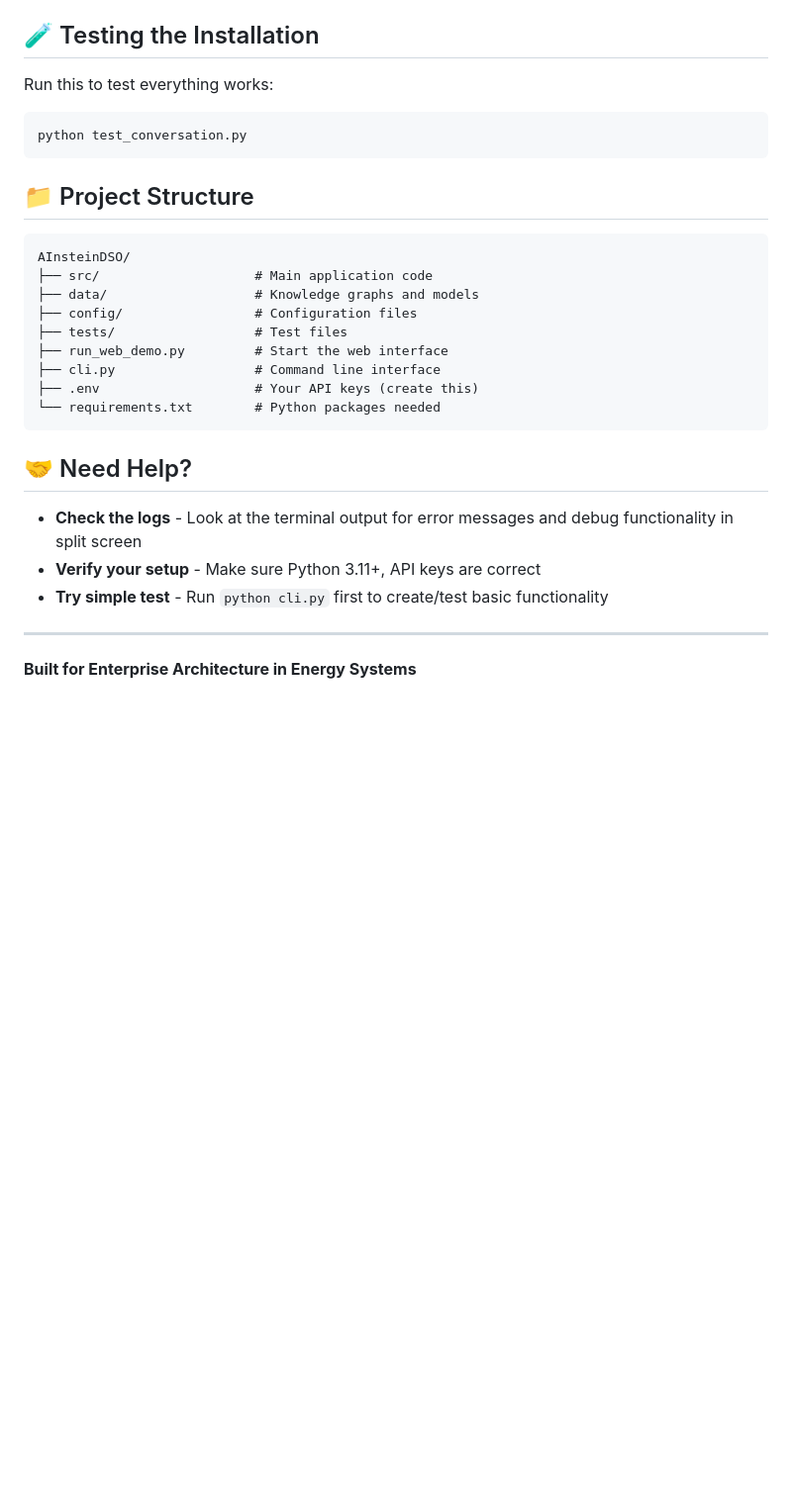
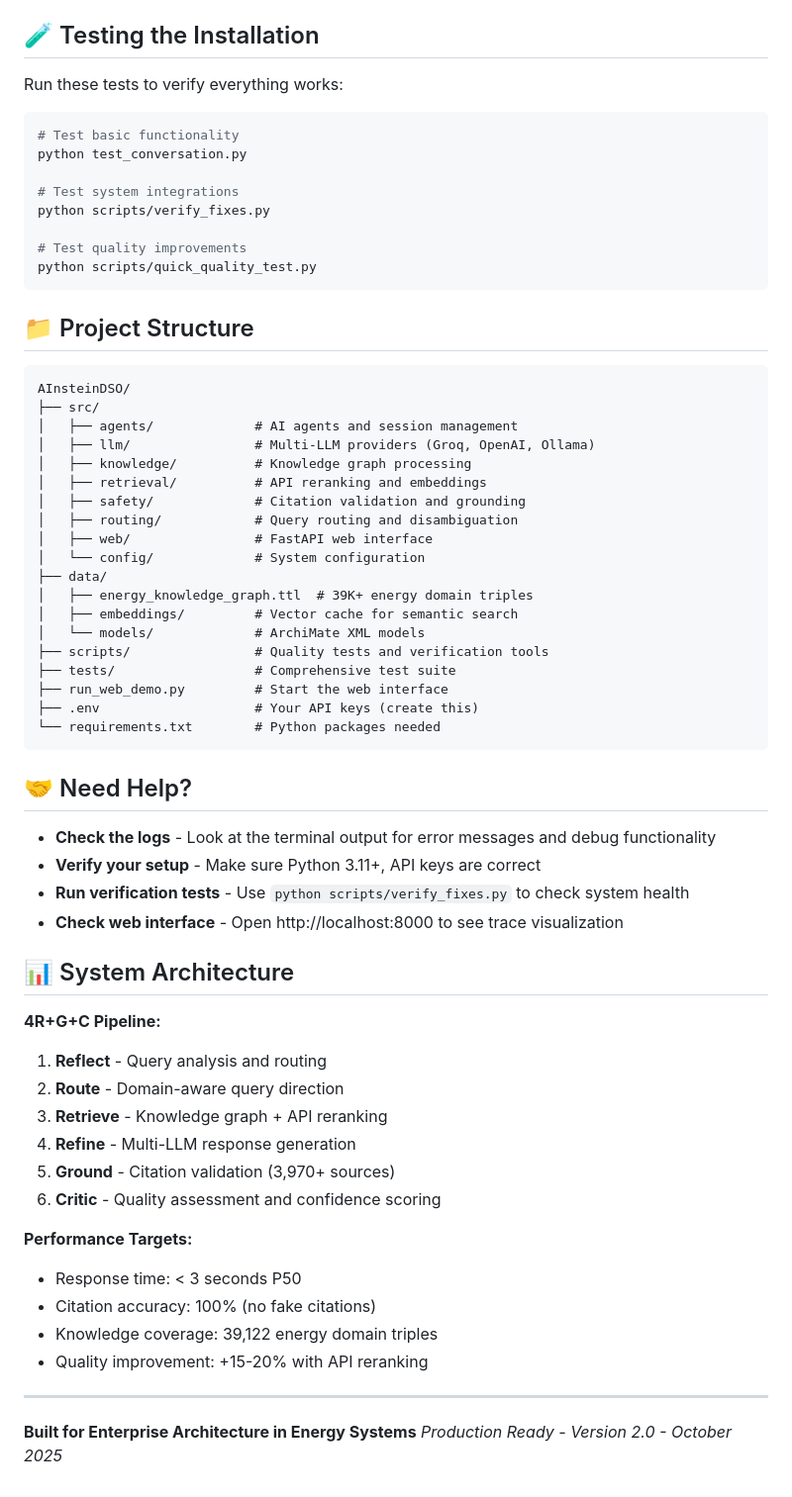
Before and after one commit to ctekinay/AInsteinDSO, a Markdown page: README.md, the part around one of its changes. Shown at 99% size. Rendered like a GitHub page; blank space fills up the shorter version.

````diff
--- a/README.md
+++ b/README.md
@@ -148,31 +168,67 @@ python run_web_demo.py --port 8001
 
 ## 🧪 Testing the Installation
 
-Run this to test everything works:
+Run these tests to verify everything works:
+
 ```bash
+# Test basic functionality
 python test_conversation.py
+
+# Test system integrations
+python scripts/verify_fixes.py
+
+# Test quality improvements
+python scripts/quick_quality_test.py
 ```
 
 ## 📁 Project Structure
 
 ```
 AInsteinDSO/
-├── src/                    # Main application code
-├── data/                   # Knowledge graphs and models
-├── config/                 # Configuration files
-├── tests/                  # Test files
+├── src/
+│   ├── agents/             # AI agents and session management
+│   ├── llm/                # Multi-LLM providers (Groq, OpenAI, Ollama)
+│   ├── knowledge/          # Knowledge graph processing
+│   ├── retrieval/          # API reranking and embeddings
+│   ├── safety/             # Citation validation and grounding
+│   ├── routing/            # Query routing and disambiguation
+│   ├── web/                # FastAPI web interface
+│   └── config/             # System configuration
+├── data/
+│   ├── energy_knowledge_graph.ttl  # 39K+ energy domain triples
+│   ├── embeddings/         # Vector cache for semantic search
+│   └── models/             # ArchiMate XML models
+├── scripts/                # Quality tests and verification tools
+├── tests/                  # Comprehensive test suite
 ├── run_web_demo.py         # Start the web interface
-├── cli.py                  # Command line interface
 ├── .env                    # Your API keys (create this)
 └── requirements.txt        # Python packages needed
 ```
 
 ## 🤝 Need Help?
 
-- **Check the logs** - Look at the terminal output for error messages and debug functionality in split screen
+- **Check the logs** - Look at the terminal output for error messages and debug functionality
 - **Verify your setup** - Make sure Python 3.11+, API keys are correct
-- **Try simple test** - Run `python cli.py` first to create/test basic functionality
+- **Run verification tests** - Use `python scripts/verify_fixes.py` to check system health
+- **Check web interface** - Open http://localhost:8000 to see trace visualization
+
+## 📊 System Architecture
+
+**4R+G+C Pipeline:**
+1. **Reflect** - Query analysis and routing
+2. **Route** - Domain-aware query direction
+3. **Retrieve** - Knowledge graph + API reranking
+4. **Refine** - Multi-LLM response generation
+5. **Ground** - Citation validation (3,970+ sources)
+6. **Critic** - Quality assessment and confidence scoring
+
+**Performance Targets:**
+- Response time: < 3 seconds P50
+- Citation accuracy: 100% (no fake citations)
+- Knowledge coverage: 39,122 energy domain triples
+- Quality improvement: +15-20% with API reranking
 
 ---
 
 **Built for Enterprise Architecture in Energy Systems**
+*Production Ready - Version 2.0 - October 2025*
````
Also changed, not shown: other parts of README.md (+34 -14 lines).
